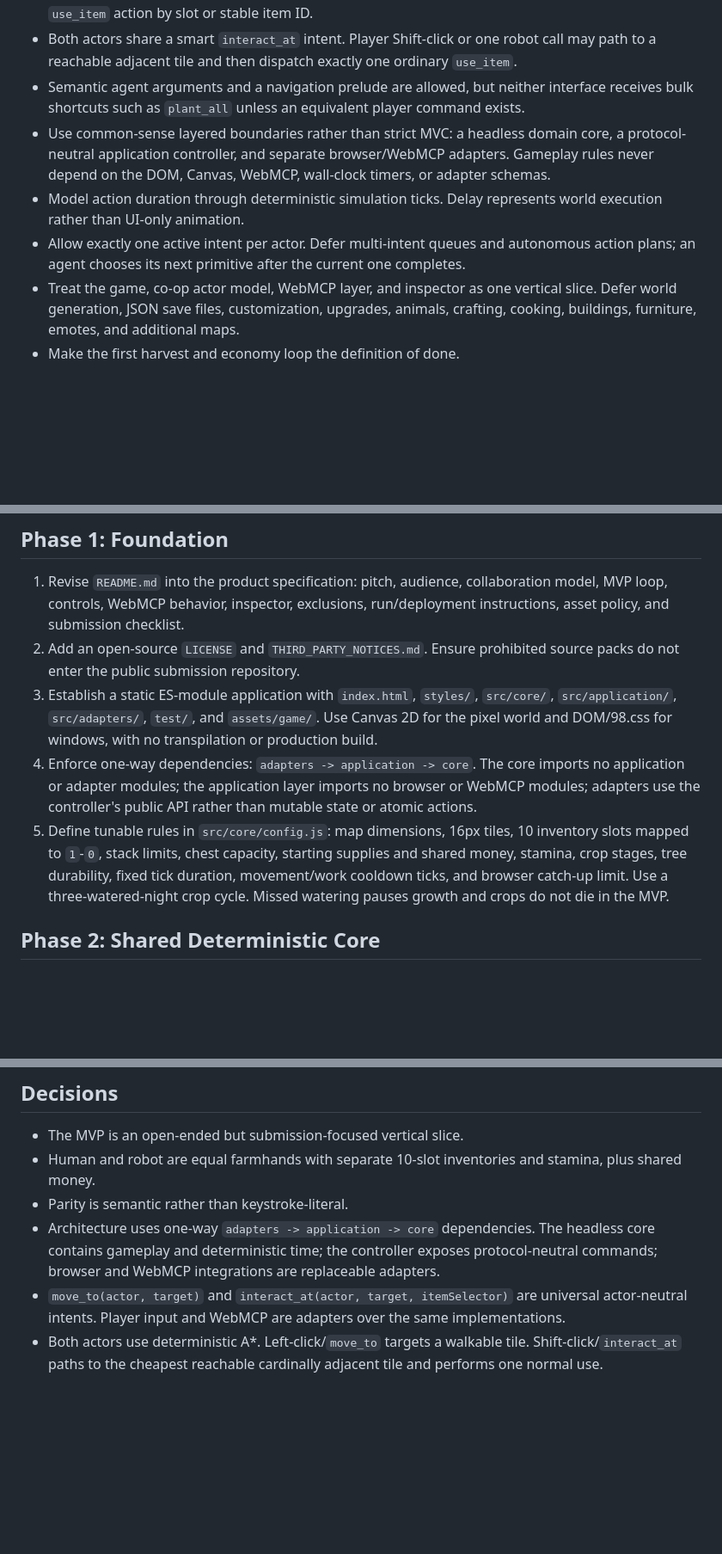
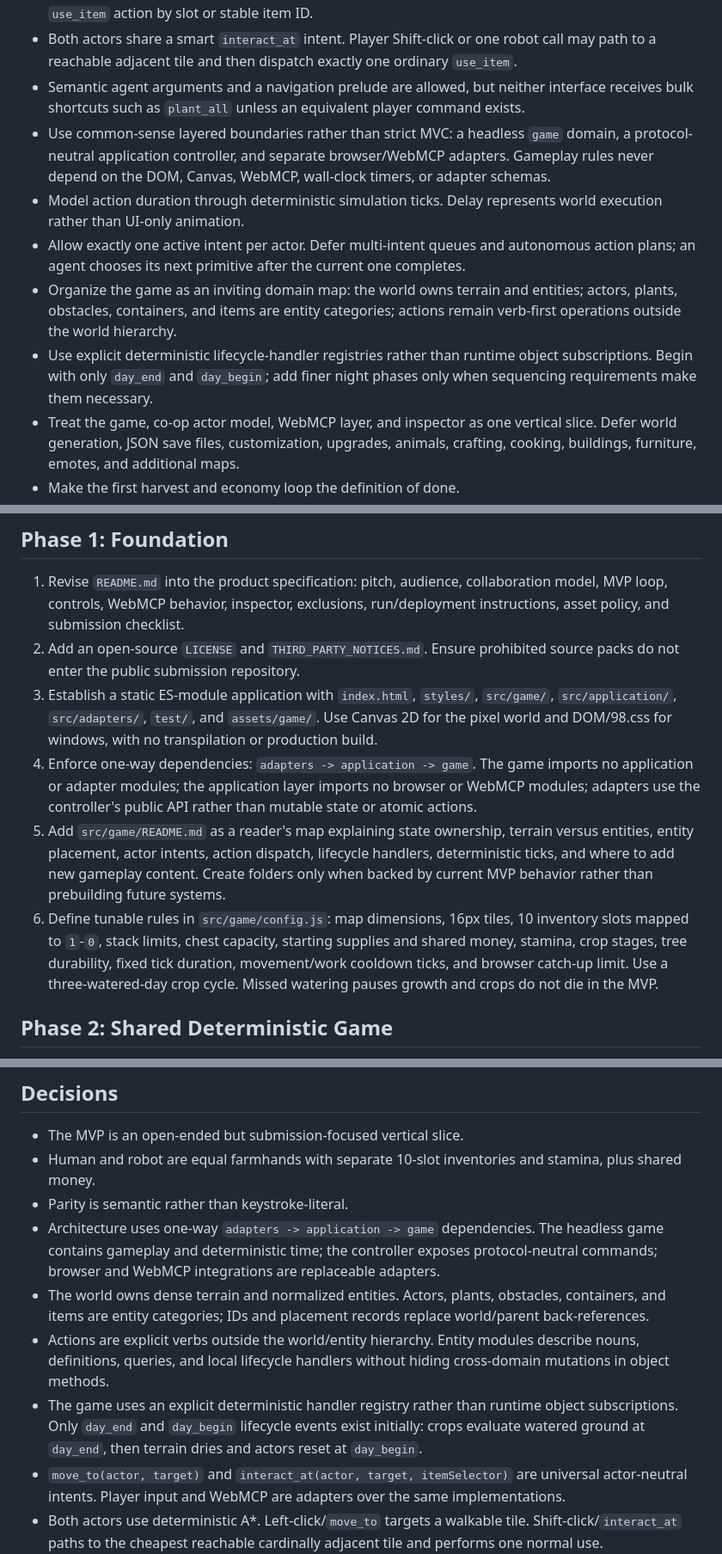
Before and after one commit to HanClinto/VibeFarmer, a Markdown page: docs/plans/mvp-plan.md, 3 parts joined by grey strips. Shown at 86% size. Drawn GitHub-style; blank space fills up the shorter version.

```diff
--- a/docs/plans/mvp-plan.md
+++ b/docs/plans/mvp-plan.md
@@ -16,9 +16,11 @@ Build a submission-ready, no-build browser game centered on equal human and robo
 - A human may select slot `1`-`0` and press Space/E while an agent invokes the equivalent adjacent `use_item` action by slot or stable item ID.
 - Both actors share a smart `interact_at` intent. Player Shift-click or one robot call may path to a reachable adjacent tile and then dispatch exactly one ordinary `use_item`.
 - Semantic agent arguments and a navigation prelude are allowed, but neither interface receives bulk shortcuts such as `plant_all` unless an equivalent player command exists.
-- Use common-sense layered boundaries rather than strict MVC: a headless domain core, a protocol-neutral application controller, and separate browser/WebMCP adapters. Gameplay rules never depend on the DOM, Canvas, WebMCP, wall-clock timers, or adapter schemas.
+- Use common-sense layered boundaries rather than strict MVC: a headless `game` domain, a protocol-neutral application controller, and separate browser/WebMCP adapters. Gameplay rules never depend on the DOM, Canvas, WebMCP, wall-clock timers, or adapter schemas.
 - Model action duration through deterministic simulation ticks. Delay represents world execution rather than UI-only animation.
 - Allow exactly one active intent per actor. Defer multi-intent queues and autonomous action plans; an agent chooses its next primitive after the current one completes.
+- Organize the game as an inviting domain map: the world owns terrain and entities; actors, plants, obstacles, containers, and items are entity categories; actions remain verb-first operations outside the world hierarchy.
+- Use explicit deterministic lifecycle-handler registries rather than runtime object subscriptions. Begin with only `day_end` and `day_begin`; add finer night phases only when sequencing requirements make them necessary.
 - Treat the game, co-op actor model, WebMCP layer, and inspector as one vertical slice. Defer world generation, JSON save files, customization, upgrades, animals, crafting, cooking, buildings, furniture, emotes, and additional maps.
 - Make the first harvest and economy loop the definition of done.
 - Do not publish the downloaded third-party sprite packs. Their licenses prohibit redistribution, conflicting with the challenge's public runnable-source requirement. Ship a small original sprite set with explicit licensing.
@@ -28,9 +30,10 @@ Build a submission-ready, no-build browser game centered on equal human and robo
 
 1. Revise `README.md` into the product specification: pitch, audience, collaboration model, MVP loop, controls, WebMCP behavior, inspector, exclusions, run/deployment instructions, asset policy, and submission checklist.
 2. Add an open-source `LICENSE` and `THIRD_PARTY_NOTICES.md`. Ensure prohibited source packs do not enter the public submission repository.
-3. Establish a static ES-module application with `index.html`, `styles/`, `src/core/`, `src/application/`, `src/adapters/`, `test/`, and `assets/game/`. Use Canvas 2D for the pixel world and DOM/98.css for windows, with no transpilation or production build.
-4. Enforce one-way dependencies: `adapters -> application -> core`. The core imports no application or adapter modules; the application layer imports no browser or WebMCP modules; adapters use the controller's public API rather than mutable state or atomic actions.
-5. Define tunable rules in `src/core/config.js`: map dimensions, 16px tiles, 10 inventory slots mapped to `1`-`0`, stack limits, chest capacity, starting supplies and shared money, stamina, crop stages, tree durability, fixed tick duration, movement/work cooldown ticks, and browser catch-up limit. Use a three-watered-night crop cycle. Missed watering pauses growth and crops do not die in the MVP.
+3. Establish a static ES-module application with `index.html`, `styles/`, `src/game/`, `src/application/`, `src/adapters/`, `test/`, and `assets/game/`. Use Canvas 2D for the pixel world and DOM/98.css for windows, with no transpilation or production build.
+4. Enforce one-way dependencies: `adapters -> application -> game`. The game imports no application or adapter modules; the application layer imports no browser or WebMCP modules; adapters use the controller's public API rather than mutable state or atomic actions.
+5. Add `src/game/README.md` as a reader's map explaining state ownership, terrain versus entities, entity placement, actor intents, action dispatch, lifecycle handlers, deterministic ticks, and where to add new gameplay content. Create folders only when backed by current MVP behavior rather than prebuilding future systems.
+6. Define tunable rules in `src/game/config.js`: map dimensions, 16px tiles, 10 inventory slots mapped to `1`-`0`, stack limits, chest capacity, starting supplies and shared money, stamina, crop stages, tree durability, fixed tick duration, movement/work cooldown ticks, and browser catch-up limit. Use a three-watered-day crop cycle. Missed watering pauses growth and crops do not die in the MVP.
 
-## Phase 2: Shared Deterministic Core
+## Phase 2: Shared Deterministic Game
 
@@ -123,7 +143,10 @@ Build a submission-ready, no-build browser game centered on equal human and robo
 - The MVP is an open-ended but submission-focused vertical slice.
 - Human and robot are equal farmhands with separate 10-slot inventories and stamina, plus shared money.
 - Parity is semantic rather than keystroke-literal.
-- Architecture uses one-way `adapters -> application -> core` dependencies. The headless core contains gameplay and deterministic time; the controller exposes protocol-neutral commands; browser and WebMCP integrations are replaceable adapters.
+- Architecture uses one-way `adapters -> application -> game` dependencies. The headless game contains gameplay and deterministic time; the controller exposes protocol-neutral commands; browser and WebMCP integrations are replaceable adapters.
+- The world owns dense terrain and normalized entities. Actors, plants, obstacles, containers, and items are entity categories; IDs and placement records replace world/parent back-references.
+- Actions are explicit verbs outside the world/entity hierarchy. Entity modules describe nouns, definitions, queries, and local lifecycle handlers without hiding cross-domain mutations in object methods.
+- The game uses an explicit deterministic handler registry rather than runtime object subscriptions. Only `day_end` and `day_begin` lifecycle events exist initially: crops evaluate watered ground at `day_end`, then terrain dries and actors reset at `day_begin`.
 - `move_to(actor, target)` and `interact_at(actor, target, itemSelector)` are universal actor-neutral intents. Player input and WebMCP are adapters over the same implementations.
 - Both actors use deterministic A*. Left-click/`move_to` targets a walkable tile. Shift-click/`interact_at` paths to the cheapest reachable cardinally adjacent tile and performs one normal use.
 - The headless core advances only through deterministic fixed ticks. Intent routes, phases, cooldowns, operation status, and completion are serializable state; wall-clock APIs and Promises remain outside the core.
```
Also changed, not shown: other parts of docs/plans/mvp-plan.md (+60 -43 lines).
